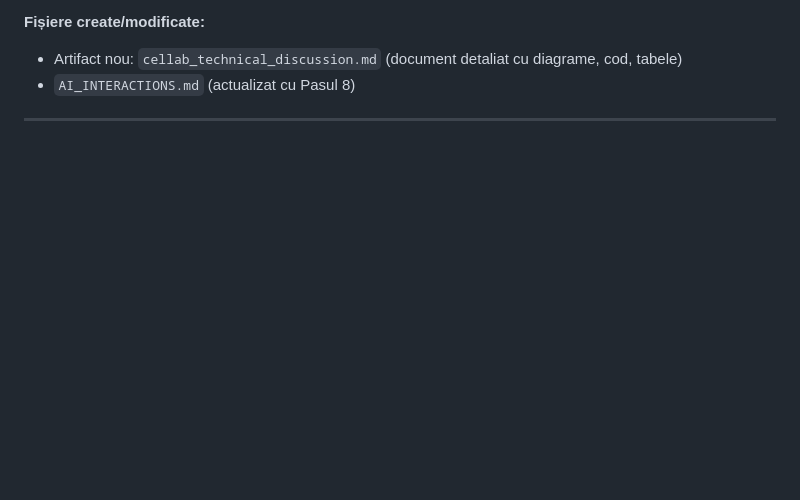
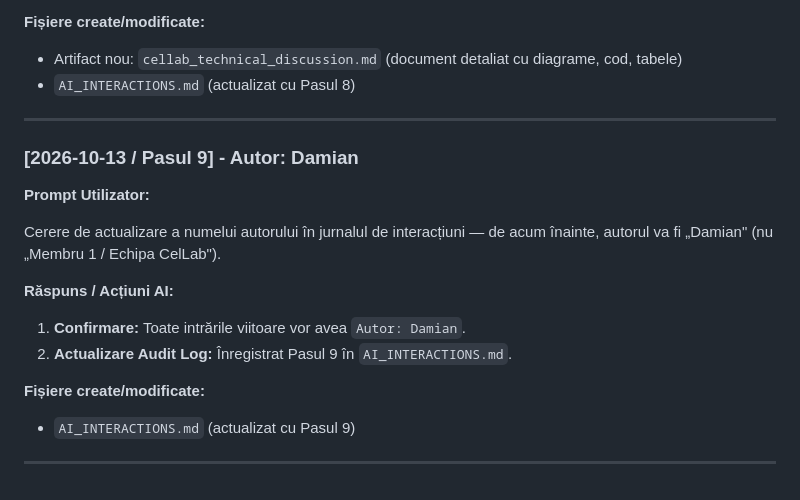
Before and after one commit to dmn223/Game-of-Life, a Markdown page: AI_INTERACTIONS.md, the part around the change. Rendered like a GitHub page; blank space fills up the shorter version.

Commit message:
docs: update AI_INTERACTIONS.md - author set to Damian (step 9)

```diff
--- a/AI_INTERACTIONS.md
+++ b/AI_INTERACTIONS.md
@@ -213,3 +213,19 @@ Cerere de efectuare commit pentru toate fișierele create și push pe GitHub pe
 - `AI_INTERACTIONS.md` (actualizat cu Pasul 8)
 
 ---
+
+### [2026-10-13 / Pasul 9] - Autor: Damian
+
+**Prompt Utilizator:**
+
+Cerere de actualizare a numelui autorului în jurnalul de interacțiuni — de acum înainte, autorul va fi „Damian" (nu „Membru 1 / Echipa CelLab").
+
+**Răspuns / Acțiuni AI:**
+
+1. **Confirmare:** Toate intrările viitoare vor avea `Autor: Damian`.
+2. **Actualizare Audit Log:** Înregistrat Pasul 9 în `AI_INTERACTIONS.md`.
+
+**Fișiere create/modificate:**
+- `AI_INTERACTIONS.md` (actualizat cu Pasul 9)
+
+---
```
